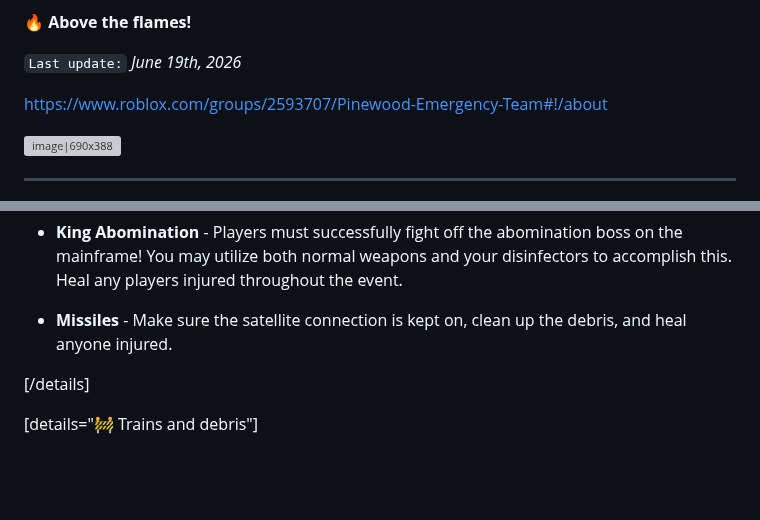
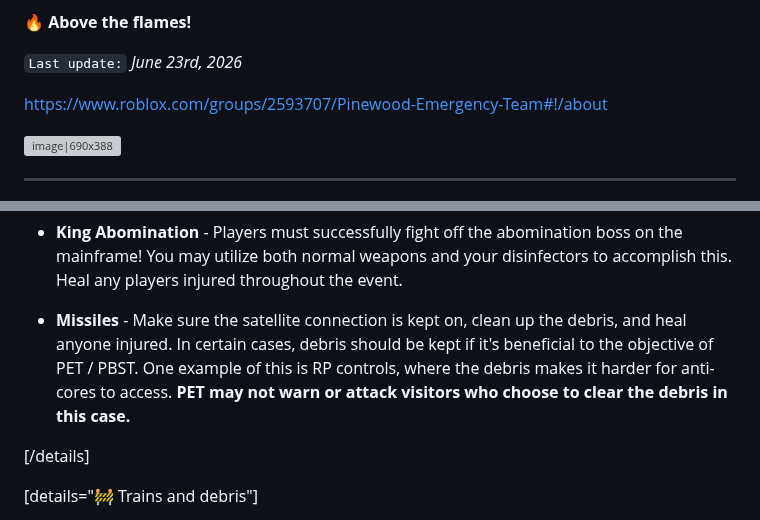
Before and after one commit to femou1/pb-handbooks, a Markdown page: pet_handbook.md, 2 parts joined by grey strips. Drawn GitHub-style; blank space fills up the shorter version; grey boxes are pictures that could not be loaded.

Commit message:
Handbook update for PET
Source timestamps: PET: 2026-06-23 12:28:36 UTC

```diff
--- a/pet_handbook.md
+++ b/pet_handbook.md
@@ -14,7 +14,7 @@ Welcome to PET, an elite group of the best respondents working together to tend
 
 🔥 **Above the flames!**
 
-`Last update:` _June 19th, 2026_
+`Last update:` _June 23rd, 2026_
 
 https://www.roblox.com/groups/2593707/Pinewood-Emergency-Team#!/about
 
@@ -206,7 +206,7 @@ If you hear a rumbling sound, you can use the PET Tablet to view if a disaster i
 
 - **King Abomination** - Players must successfully fight off the abomination boss on the mainframe! You may utilize both normal weapons and your disinfectors to accomplish this. Heal any players injured throughout the event.
 
-- **Missiles** - Make sure the satellite connection is kept on, clean up the debris, and heal anyone injured.
+- **Missiles** - Make sure the satellite connection is kept on, clean up the debris, and heal anyone injured. In certain cases, debris should be kept if it's beneficial to the objective of PET / PBST. One example of this is RP controls, where the debris makes it harder for anti-cores to access. **PET may not warn or attack visitors who choose to clear the debris in this case.**
 
 [/details]
 
```
Also changed, not shown: other parts of pet_handbook.md (+1 -1 lines).
